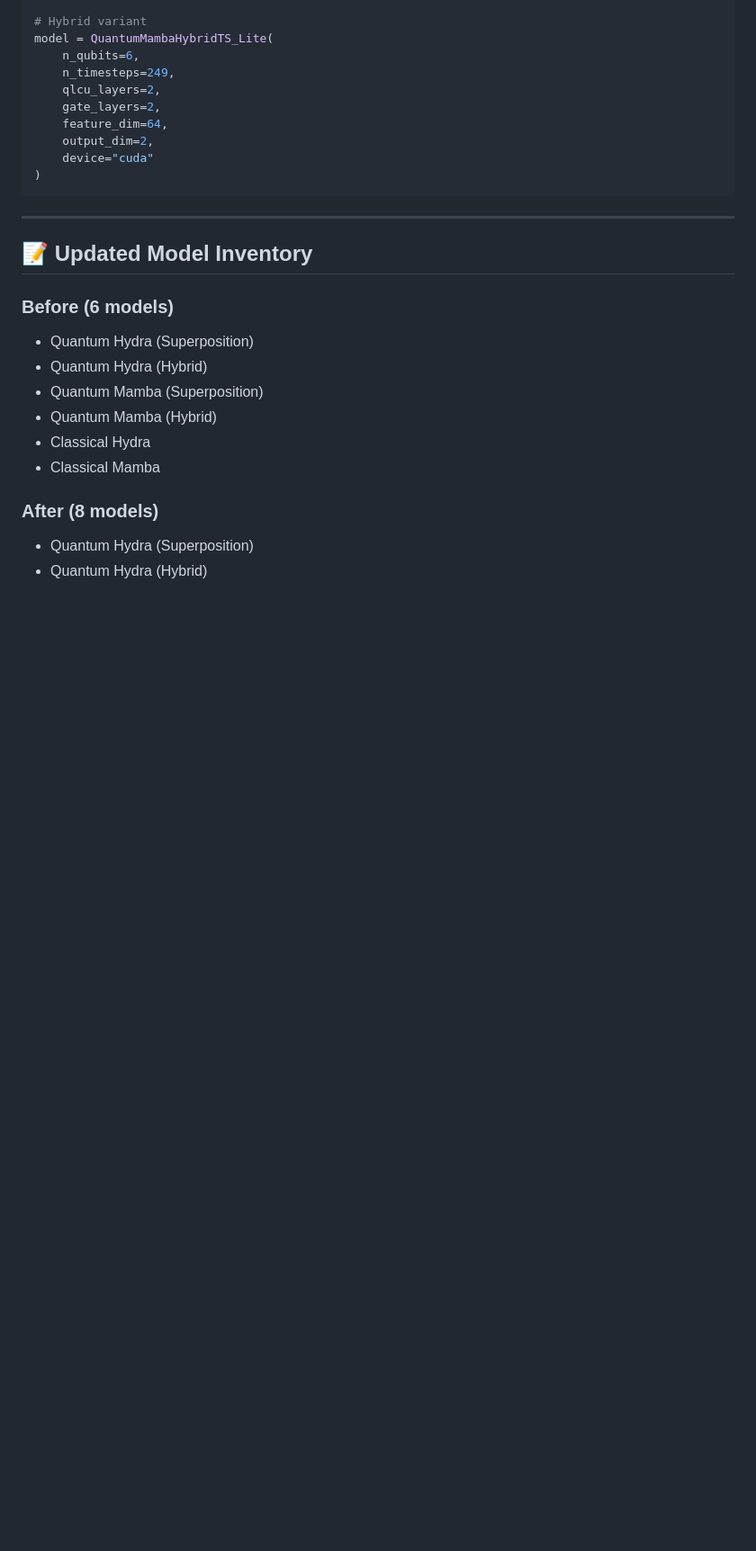
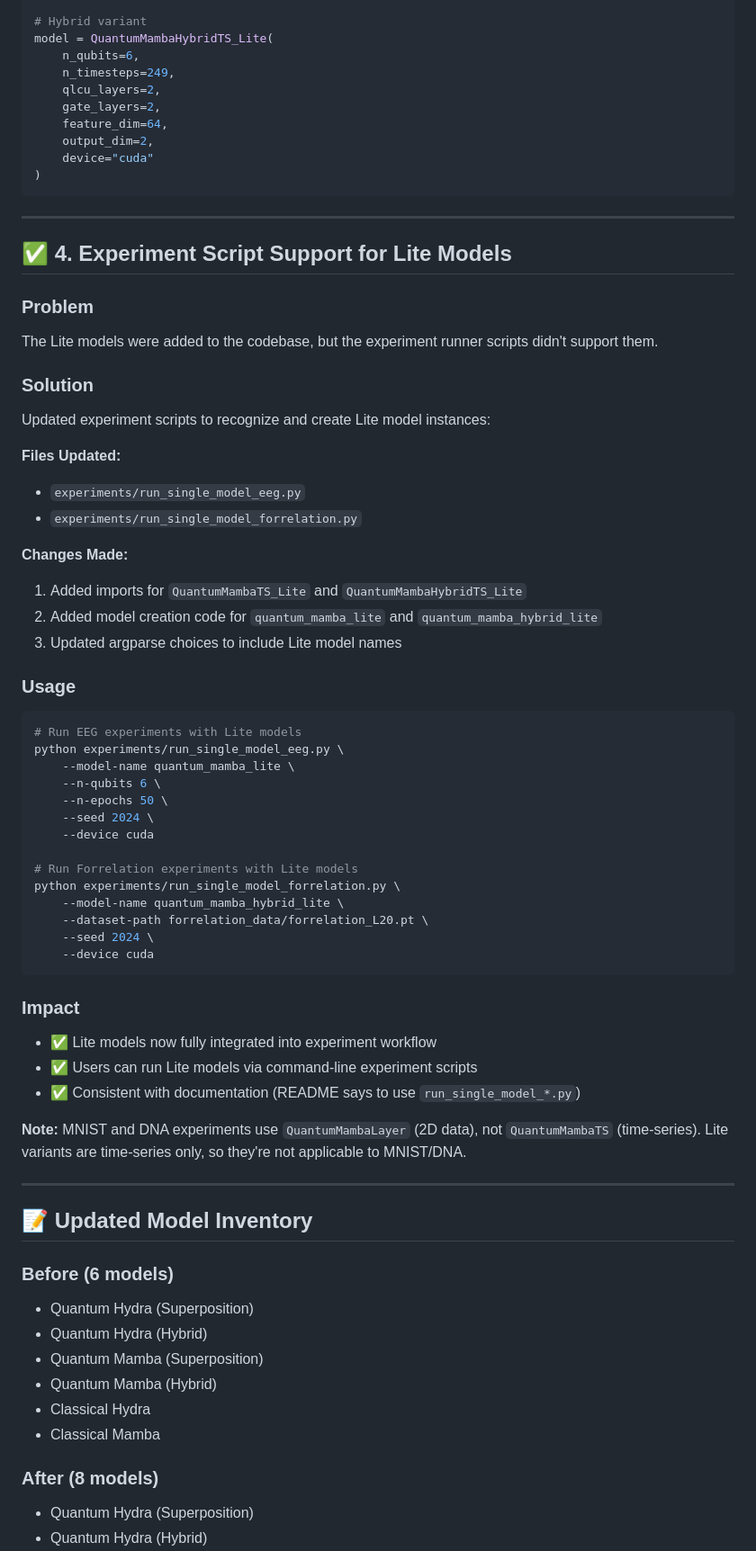
Before and after one commit to JHPark9090/Quantum-Hydra-Mamba, a Markdown page: UPDATE_NOTES.md, the part around the change printed below. Shown: that part at 90% size. Rendered like a GitHub page; blank space fills up the shorter version.

````diff
--- a/UPDATE_NOTES.md
+++ b/UPDATE_NOTES.md
@@ -149,6 +150,50 @@ model = QuantumMambaHybridTS_Lite(
 
 ---
 
+## ✅ 4. Experiment Script Support for Lite Models
+
+### Problem
+The Lite models were added to the codebase, but the experiment runner scripts didn't support them.
+
+### Solution
+Updated experiment scripts to recognize and create Lite model instances:
+
+**Files Updated:**
+- `experiments/run_single_model_eeg.py`
+- `experiments/run_single_model_forrelation.py`
+
+**Changes Made:**
+1. Added imports for `QuantumMambaTS_Lite` and `QuantumMambaHybridTS_Lite`
+2. Added model creation code for `quantum_mamba_lite` and `quantum_mamba_hybrid_lite`
+3. Updated argparse choices to include Lite model names
+
+### Usage
+```bash
+# Run EEG experiments with Lite models
+python experiments/run_single_model_eeg.py \
+    --model-name quantum_mamba_lite \
+    --n-qubits 6 \
+    --n-epochs 50 \
+    --seed 2024 \
+    --device cuda
+
+# Run Forrelation experiments with Lite models
+python experiments/run_single_model_forrelation.py \
+    --model-name quantum_mamba_hybrid_lite \
+    --dataset-path forrelation_data/forrelation_L20.pt \
+    --seed 2024 \
+    --device cuda
+```
+
+### Impact
+- ✅ Lite models now fully integrated into experiment workflow
+- ✅ Users can run Lite models via command-line experiment scripts
+- ✅ Consistent with documentation (README says to use `run_single_model_*.py`)
+
+**Note:** MNIST and DNA experiments use `QuantumMambaLayer` (2D data), not `QuantumMambaTS` (time-series). Lite variants are time-series only, so they're not applicable to MNIST/DNA.
+
+---
+
 ## 📝 Updated Model Inventory
 
 ### Before (6 models)
````
Also changed, not shown: other parts of UPDATE_NOTES.md (+25 -7 lines).
